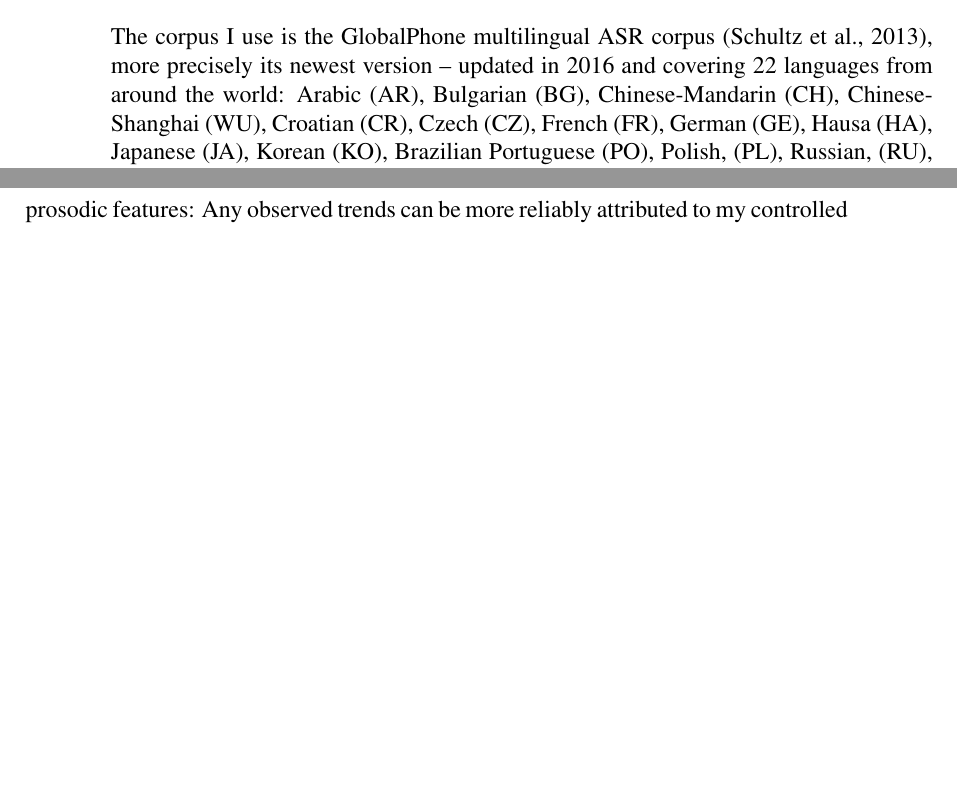
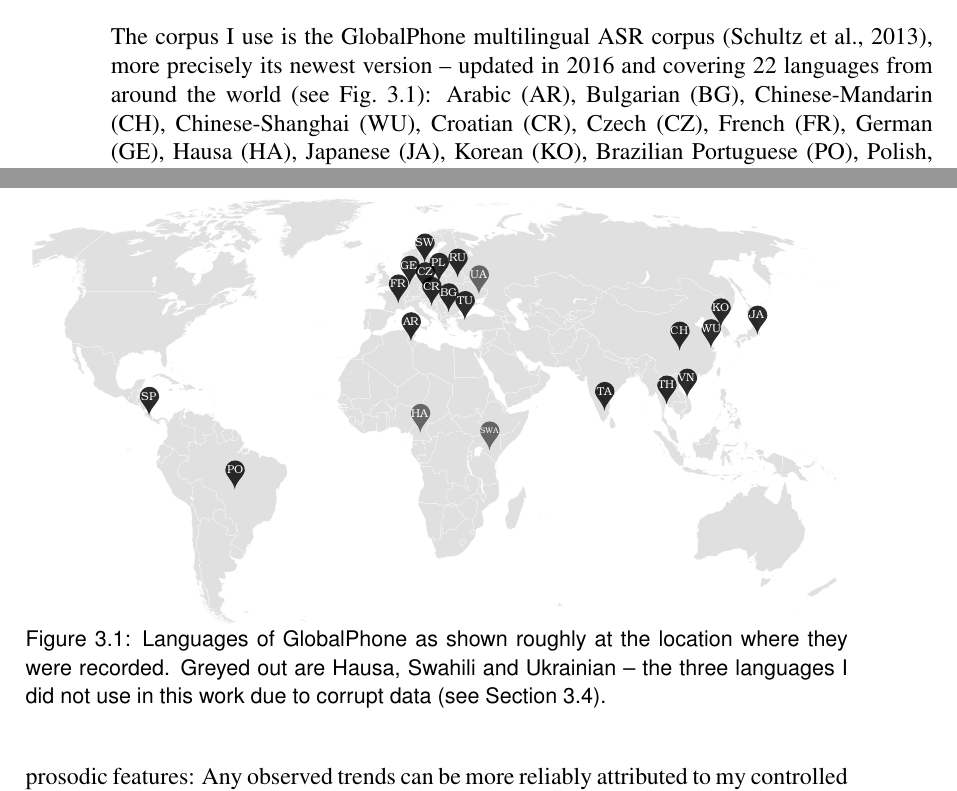
Before and after one commit to samsucik/prosodic-lid-globalphone-dissertation, a LaTeX thesis (latex/s1513472-minf1.tex): two parts of pages 21 and 22 of 41, joined at a grey line, cut so that both start at the same text, the shorter picture padded with empty space. Compiled offline with pdfLaTeX.

Commit message:
Added map of GP languages.

```diff
--- a/latex/s1513472-minf1.tex
+++ b/latex/s1513472-minf1.tex
@@ -436,7 +436,15 @@
     \label{sec:GlobalPhone}
     % copies the style of the CRS-I corpus: newspaper articles read by native speakers
     % started in 1995, presented in 2002 and 2013 (citations). I use the newest version from 2016 which contains 22 languages.
-    The corpus I use is the GlobalPhone multilingual ASR corpus \citep{Schultz_et_al_2013}, more precisely its newest version -- updated in 2016 and covering 22 languages from around the world: Arabic (AR), Bulgarian (BG), Chinese-Mandarin (CH), Chinese-Shanghai (WU), Croatian (CR), Czech (CZ), French (FR), German (GE), Hausa (HA), Japanese (JA), Korean (KO), Brazilian Portuguese (PO), Polish, (PL), Russian, (RU), Spanish, (SP), Swahili (SWA), Swedish (SW), Tamil (TA), Thai (TH), Turkish (TU), Ukrainian (UA), and Vietnamese (VN). The corpus follows the style established for English by the Wall Street Journal-based corpora \citep{Paul_Baker_1992} such as the CSR-I (WSJ0) Complete corpus\footnote{\url{https://catalog.ldc.upenn.edu/LDC93S6A}}. It consists of newspaper articles read by native speakers (around 100 speakers per language, each speaker producing about 20 minutes of audio by reading 3-5 articles), recorded as wideband (16kHz) audio in a controlled environment, using a close-talking microphone (in the case of GlobalPhone the Sennheiser microphone HD-440-6).
+    The corpus I use is the GlobalPhone multilingual ASR corpus \citep{Schultz_et_al_2013}, more precisely its newest version -- updated in 2016 and covering 22 languages from around the world (see \autoref{fig:GlobalPhone-map}): Arabic (AR), Bulgarian (BG), Chinese-Mandarin (CH), Chinese-Shanghai (WU), Croatian (CR), Czech (CZ), French (FR), German (GE), Hausa (HA), Japanese (JA), Korean (KO), Brazilian Portuguese (PO), Polish, (PL), Russian, (RU), Spanish, (SP), Swahili (SWA), Swedish (SW), Tamil (TA), Thai (TH), Turkish (TU), Ukrainian (UA), and Vietnamese (VN). The corpus follows the style established for English by the Wall Street Journal-based corpora \citep{Paul_Baker_1992} such as the CSR-I (WSJ0) Complete corpus\footnote{\url{https://catalog.ldc.upenn.edu/LDC93S6A}}. It consists of newspaper articles read by native speakers (around 100 speakers per language, each speaker producing about 20 minutes of audio by reading 3-5 articles), recorded as wideband (16kHz) audio in a controlled environment, using a close-talking microphone (in the case of GlobalPhone the Sennheiser microphone HD-440-6).
+
+    \begin{figure}[h!]
+      \centering
+      \includegraphics[width=7.7cm, angle=270]{graphics/GlobalPhone-map.pdf}
+      \vspace*{-1em}
+      \caption{Languages of GlobalPhone as shown roughly at the location where they were recorded. Greyed out are Hausa, Swahili and Ukrainian -- the three languages I did not use in this work due to corrupt data (see \autoref{sec:invalid-data}).}
+      \label{fig:GlobalPhone-map}
+    \end{figure}
 
     % wideband, controlled clean recording conditions -- good for reasoning! (don't need to worry about results being affected by channel differences)
     The controlled environment, speaking style and nature of the texts (all are major newspaper articles) make the data better suited for analysing effects of, for example, prosodic features: Any observed trends can be more reliably attributed to my controlled independent variables (such as the feature type) or to the known language differences.
```
Also changed, not shown: latex/graphics/GlobalPhone-map.pdf (added), latex/graphics/GlobalPhone-map.svg (added), latex/s1513472-minf1.pdf.
